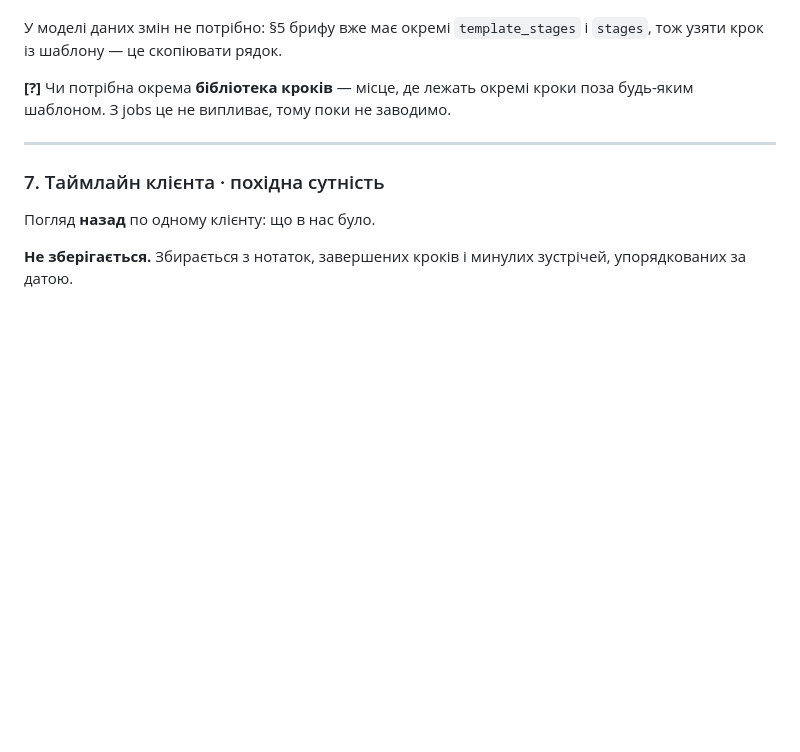
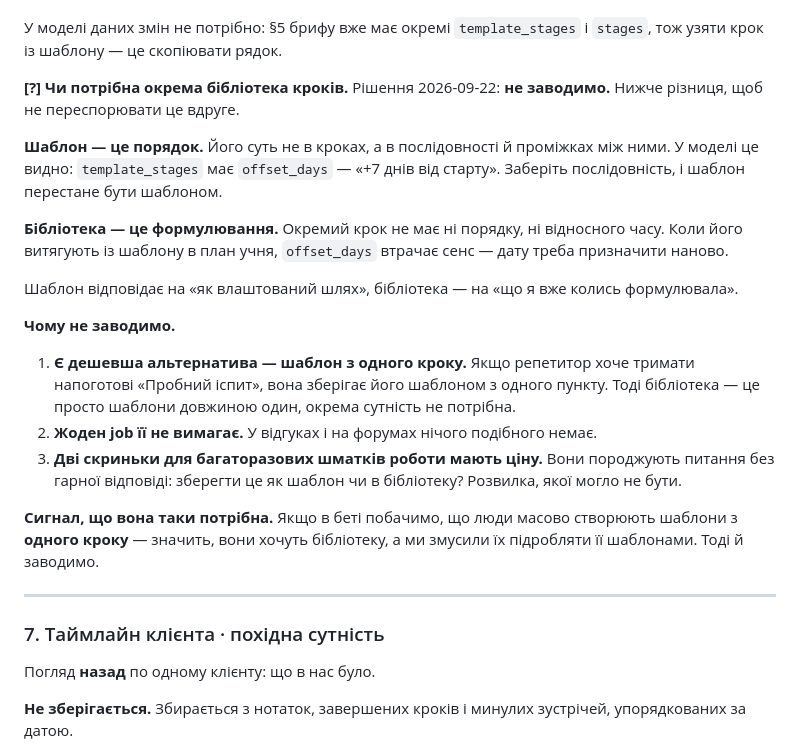
Before and after one commit to OYerokhina/AI_product, a Markdown page: sitemap.md, the part around the change. GitHub-like rendering; blank space fills up the shorter version.

Commit message:
Record why there is no separate step library
A template is a sequence: its offset_days only mean anything relative to a
start, so a step pulled out of one loses its timing and needs a fresh date.
A library would hold formulations with no order at all.

Decided against it. A one-step template covers the same need, no job asks for
it, and two places to keep reusable work forces a choice with no good answer.
Notes the signal that would change the decision: people mass-producing
single-step templates.

Co-Authored-By: Claude Opus 5 <noreply@anthropic.com>
Claude-Session: https://claude.ai/code/session_0131LJ5ZErPnWbvdMwkb9QCR

```diff
--- a/sitemap.md
+++ b/sitemap.md
@@ -152,8 +152,34 @@ jobs не вимагають
 У моделі даних змін не потрібно: §5 брифу вже має окремі `template_stages`
 і `stages`, тож узяти крок із шаблону — це скопіювати рядок.
 
-**[?]** Чи потрібна окрема **бібліотека кроків** — місце, де лежать окремі кроки
-поза будь-яким шаблоном. З jobs це не випливає, тому поки не заводимо.
+**[?] Чи потрібна окрема бібліотека кроків.** Рішення 2026-09-22: **не заводимо.**
+Нижче різниця, щоб не переспорювати це вдруге.
+
+**Шаблон — це порядок.** Його суть не в кроках, а в послідовності й проміжках
+між ними. У моделі це видно: `template_stages` має `offset_days` — «+7 днів
+від старту». Заберіть послідовність, і шаблон перестане бути шаблоном.
+
+**Бібліотека — це формулювання.** Окремий крок не має ні порядку, ні відносного
+часу. Коли його витягують із шаблону в план учня, `offset_days` втрачає сенс —
+дату треба призначити наново.
+
+Шаблон відповідає на «як влаштований шлях», бібліотека — на «що я вже колись
+формулювала».
+
+**Чому не заводимо.**
+
+1. **Є дешевша альтернатива — шаблон з одного кроку.** Якщо репетитор хоче
+   тримати напоготові «Пробний іспит», вона зберігає його шаблоном з одного
+   пункту. Тоді бібліотека — це просто шаблони довжиною один, окрема сутність
+   не потрібна.
+2. **Жоден job її не вимагає.** У відгуках і на форумах нічого подібного немає.
+3. **Дві скриньки для багаторазових шматків роботи мають ціну.** Вони породжують
+   питання без гарної відповіді: зберегти це як шаблон чи в бібліотеку? Розвилка,
+   якої могло не бути.
+
+**Сигнал, що вона таки потрібна.** Якщо в беті побачимо, що люди масово створюють
+шаблони з **одного кроку** — значить, вони хочуть бібліотеку, а ми змусили їх
+підробляти її шаблонами. Тоді й заводимо.
 
 ---
 
```
